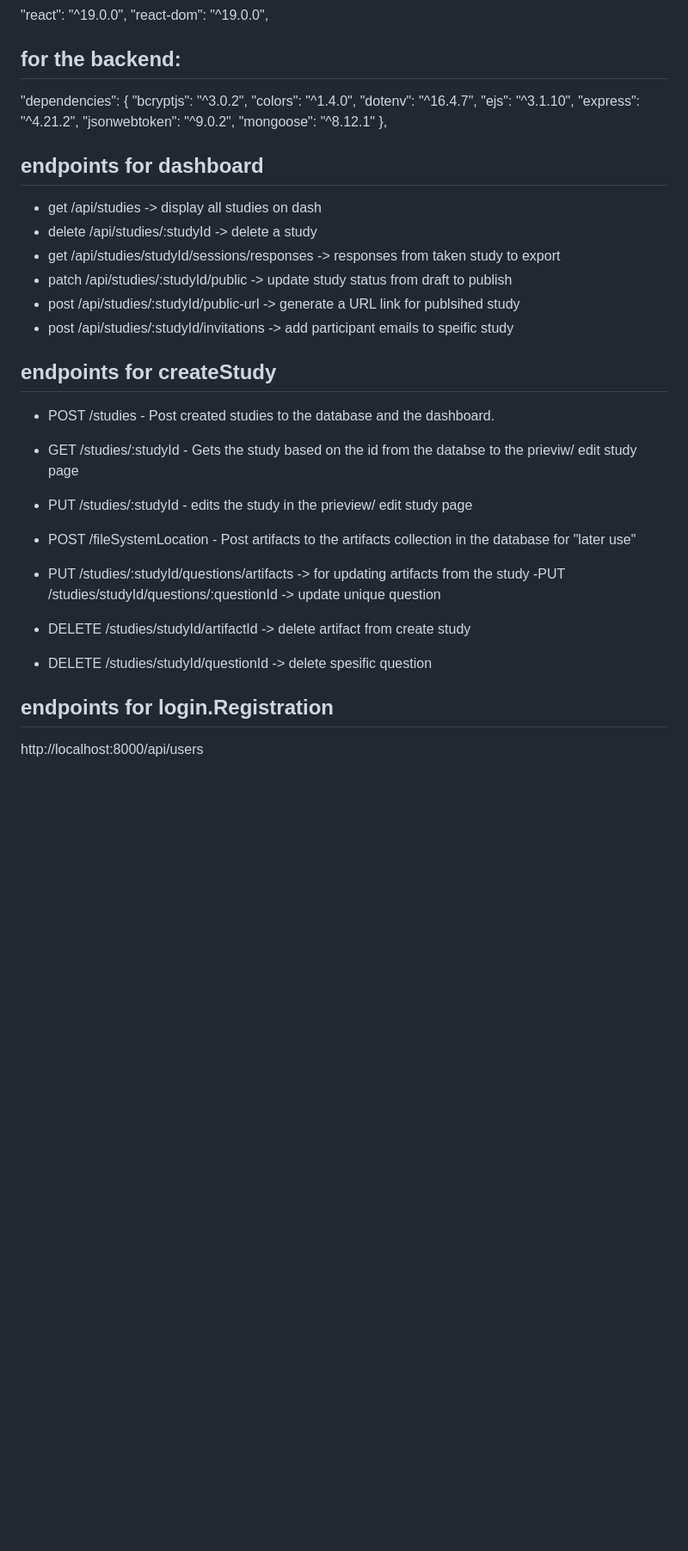
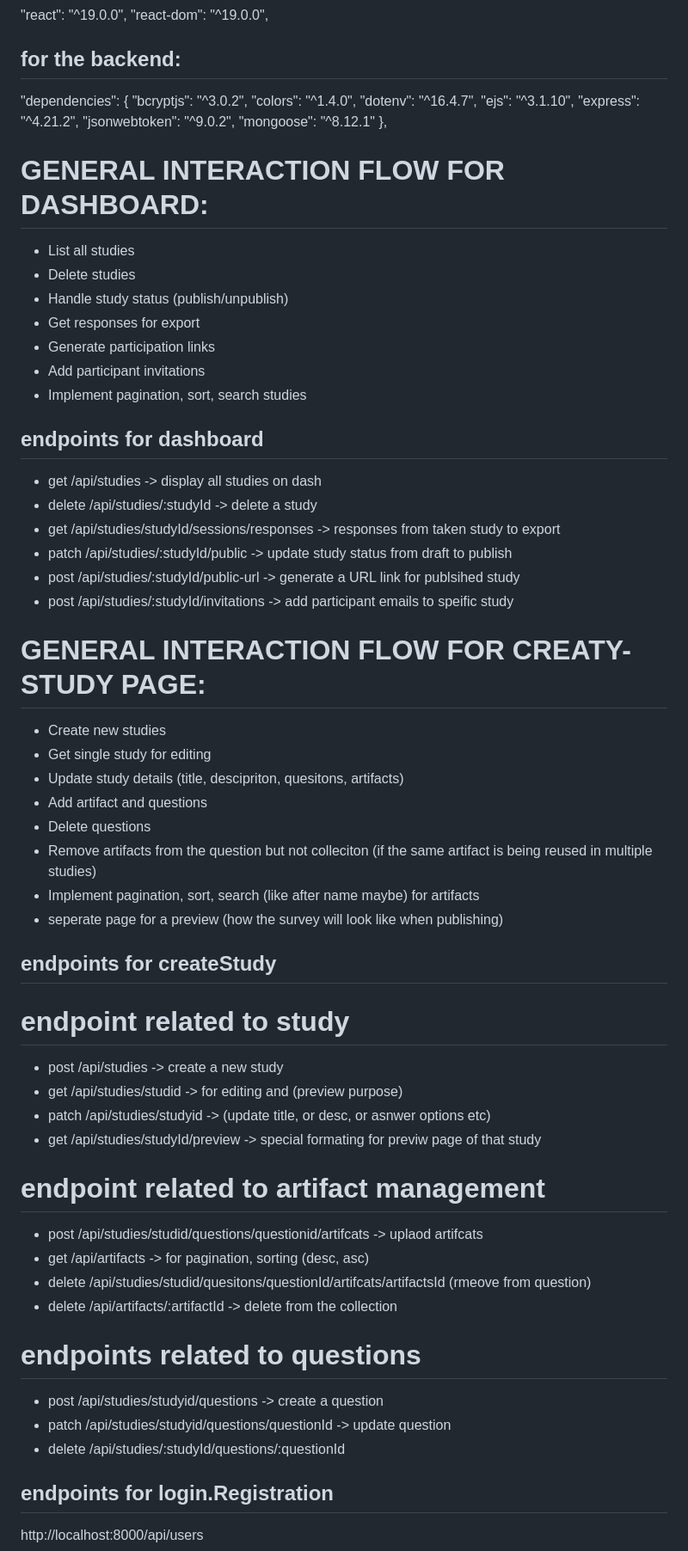
Before and after one commit to sabria23/Idg2671-project, a Markdown page: README.md, the part around the change. Shown at 86% size. GitHub-like rendering; blank space fills up the shorter version.

Commit message:
edited reamde

```diff
--- a/README.md
+++ b/README.md
@@ -20,6 +20,15 @@ instalations: we have:
     "mongoose": "^8.12.1"
   },
 
+# GENERAL INTERACTION FLOW FOR DASHBOARD:
+* List all studies
+* Delete studies
+* Handle study status (publish/unpublish)
+* Get responses for export
+* Generate participation links
+* Add participant invitations
+* Implement pagination, sort, search studies
+
 ## endpoints for dashboard
 - get    /api/studies -> display all studies on dash
 - delete /api/studies/:studyId -> delete a study
@@ -28,16 +37,35 @@ instalations: we have:
 - post   /api/studies/:studyId/public-url  -> generate a URL link for publsihed study
 - post   /api/studies/:studyId/invitations -> add participant emails to speific study
 
+# GENERAL INTERACTION FLOW FOR CREATY-STUDY PAGE:
+* Create new studies
+* Get single study for editing
+* Update study details (title, descipriton, quesitons, artifacts)
+* Add artifact and questions
+* Delete questions
+* Remove artifacts from the question but not colleciton (if the same artifact is being reused in multiple studies)
+* Implement pagination, sort, search (like after name maybe) for artifacts
+* seperate page for a preview (how the survey will look like when publishing)
+
 ## endpoints for createStudy
-  - POST /studies - Post created studies to the database and the dashboard.
-  - GET /studies/:studyId - Gets the study based on the id from the databse to the prieviw/ edit study page
-  - PUT /studies/:studyId - edits the study in the prieview/ edit study page
+# endpoint related to study
+- post  /api/studies -> create a new study
+- get   /api/studies/studid -> for editing and (preview purpose)
+- patch /api/studies/studyid -> (update title, or desc, or asnwer options etc)
+- get /api/studies/studyId/preview -> special formating for previw page of that study
 
-  - POST /fileSystemLocation - Post artifacts to the artifacts collection in the database for "later use"
-  - PUT /studies/:studyId/questions/artifacts -> for updating artifacts from the study
-   -PUT /studies/studyId/questions/:questionId -> update unique question
-  - DELETE /studies/studyId/artifactId -> delete artifact from create study
-  - DELETE /studies/studyId/questionId -> delete spesific question
+# endpoint related to artifact management
+- post   /api/studies/studid/questions/questionid/artifcats -> uplaod artifcats
+- get    /api/artifacts -> for pagination, sorting (desc, asc)
+- delete /api/studies/studid/quesitons/questionId/artifcats/artifactsId (rmeove from question)
+- delete /api/artifacts/:artifactId -> delete from the collection
+
+# endpoints related to questions
+- post   /api/studies/studyid/questions -> create a question
+- patch  /api/studies/studyid/questions/questionId -> update question
+- delete /api/studies/:studyId/questions/:questionId
+
+
 
 ## endpoints for login.Registration
   http://localhost:8000/api/users
```
